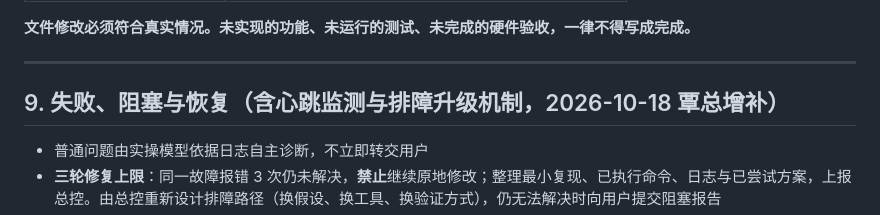
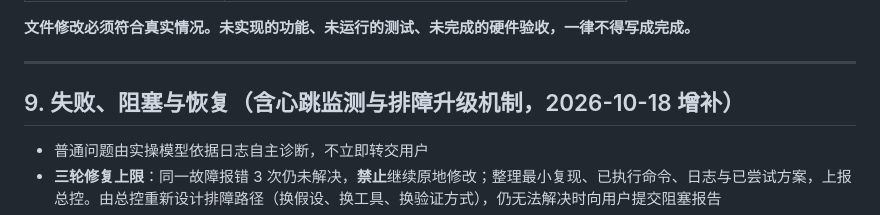
Before and after one commit to Qin-hyan/AIinteraction, a Markdown page: AGENTS.md, the part around the change. Drawn GitHub-style.

```diff
--- a/AGENTS.md
+++ b/AGENTS.md
@@ -185,7 +185,7 @@ WorkBuddy 负责规划、实现、验证、提交、推送与生成审核报告
 
 ---
 
-## 9. 失败、阻塞与恢复（含心跳监测与排障升级机制，2026-10-18 覃总增补）
+## 9. 失败、阻塞与恢复（含心跳监测与排障升级机制，2026-10-18 增补）
 
 - 普通问题由实操模型依据日志自主诊断，不立即转交用户
 - **三轮修复上限**：同一故障报错 3 次仍未解决，**禁止**继续原地修改；整理最小复现、已执行命令、日志与已尝试方案，上报总控。由总控重新设计排障路径（换假设、换工具、换验证方式），仍无法解决时向用户提交阻塞报告
```
